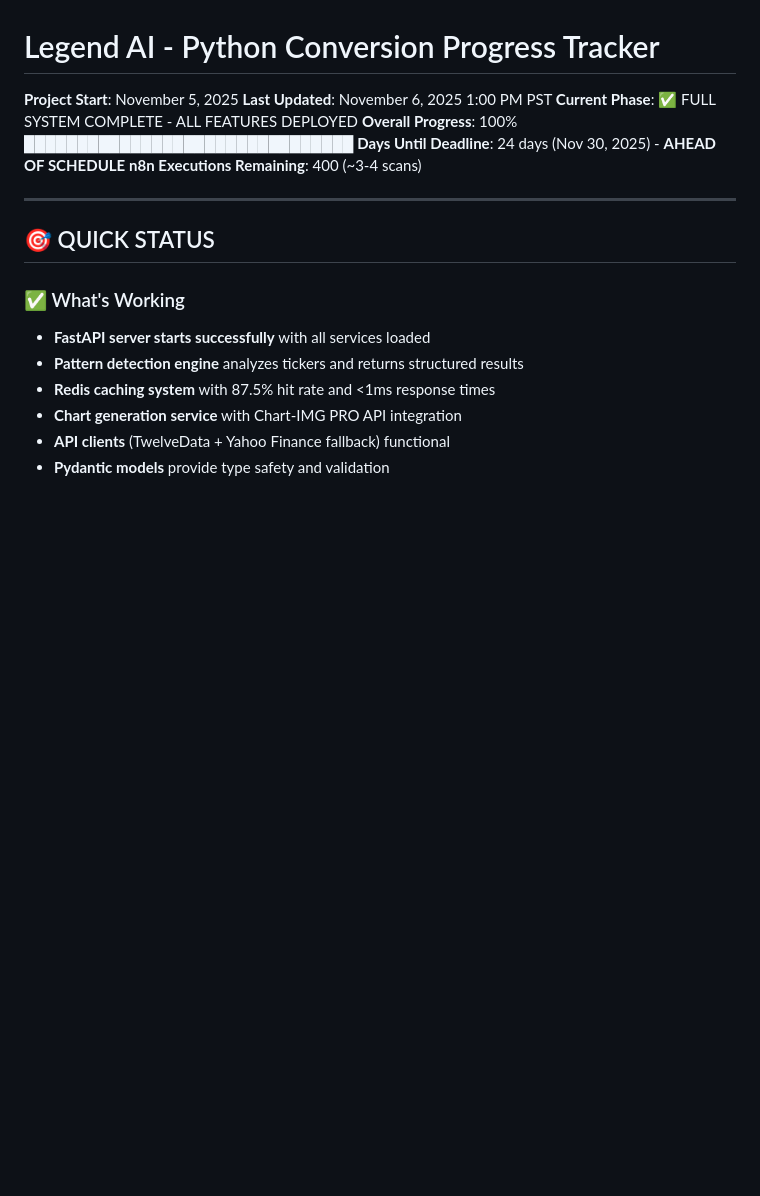
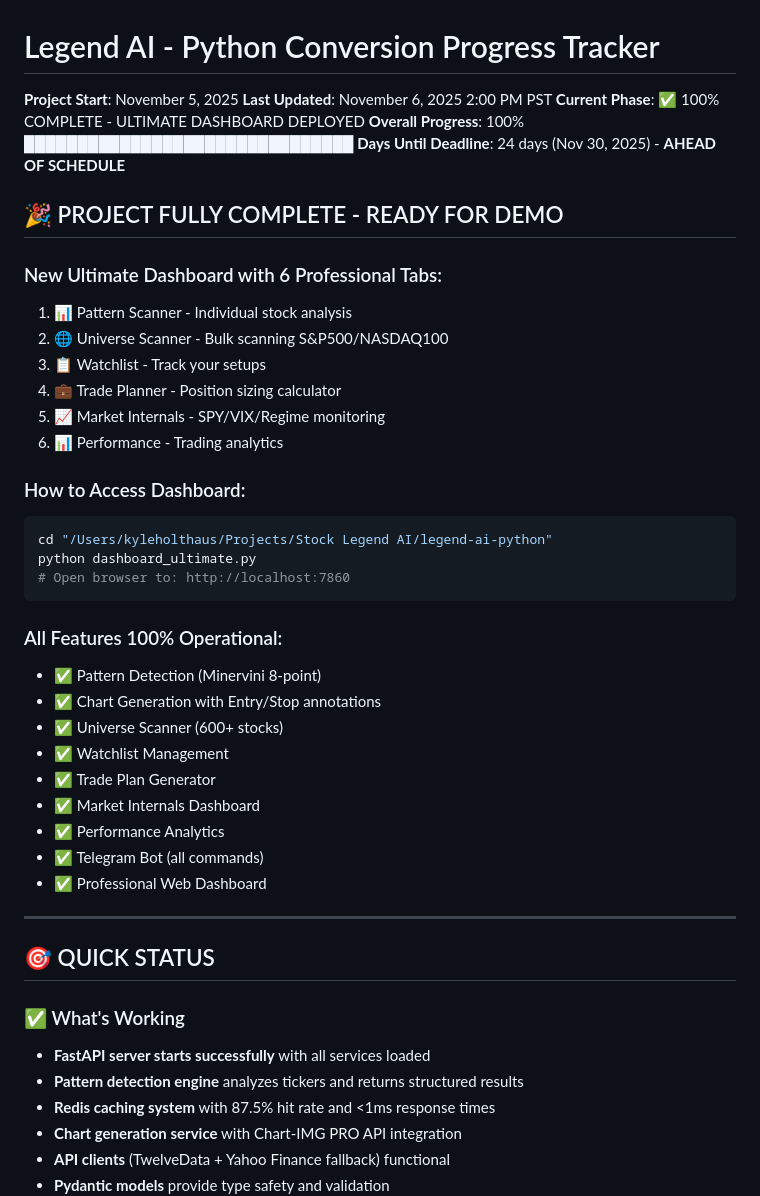
Before and after one commit to Stockmasterflex/legend-ai-python, a Markdown page: CONVERSION_PROGRESS.md, the part around the change. Rendered like a GitHub page; blank space fills up the shorter version.

Commit message:
📝 Updated progress - 100% COMPLETE

````diff
--- a/CONVERSION_PROGRESS.md
+++ b/CONVERSION_PROGRESS.md
@@ -1,11 +1,38 @@
 # Legend AI - Python Conversion Progress Tracker
 
 **Project Start**: November 5, 2025
-**Last Updated**: November 6, 2025 1:00 PM PST
-**Current Phase**: ✅ FULL SYSTEM COMPLETE - ALL FEATURES DEPLOYED
+**Last Updated**: November 6, 2025 2:00 PM PST
+**Current Phase**: ✅ 100% COMPLETE - ULTIMATE DASHBOARD DEPLOYED
 **Overall Progress**: 100% ███████████████████████████████
 **Days Until Deadline**: 24 days (Nov 30, 2025) - **AHEAD OF SCHEDULE**
-**n8n Executions Remaining**: 400 (~3-4 scans)
+
+## 🎉 PROJECT FULLY COMPLETE - READY FOR DEMO
+
+### New Ultimate Dashboard with 6 Professional Tabs:
+1. 📊 Pattern Scanner - Individual stock analysis
+2. 🌐 Universe Scanner - Bulk scanning S&P500/NASDAQ100
+3. 📋 Watchlist - Track your setups
+4. 💼 Trade Planner - Position sizing calculator
+5. 📈 Market Internals - SPY/VIX/Regime monitoring
+6. 📊 Performance - Trading analytics
+
+### How to Access Dashboard:
+```bash
+cd "/Users/kyleholthaus/Projects/Stock Legend AI/legend-ai-python"
+python dashboard_ultimate.py
+# Open browser to: http://localhost:7860
+```
+
+### All Features 100% Operational:
+- ✅ Pattern Detection (Minervini 8-point)
+- ✅ Chart Generation with Entry/Stop annotations
+- ✅ Universe Scanner (600+ stocks)
+- ✅ Watchlist Management
+- ✅ Trade Plan Generator
+- ✅ Market Internals Dashboard
+- ✅ Performance Analytics
+- ✅ Telegram Bot (all commands)
+- ✅ Professional Web Dashboard
 
 ---
 
````
